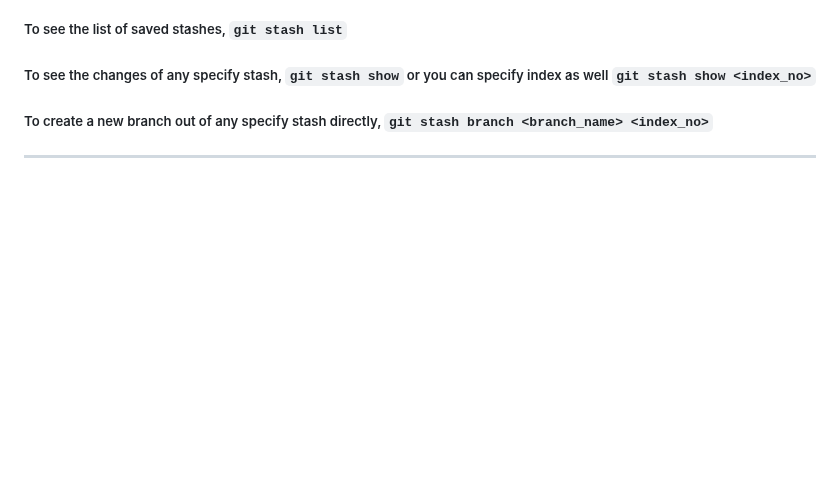
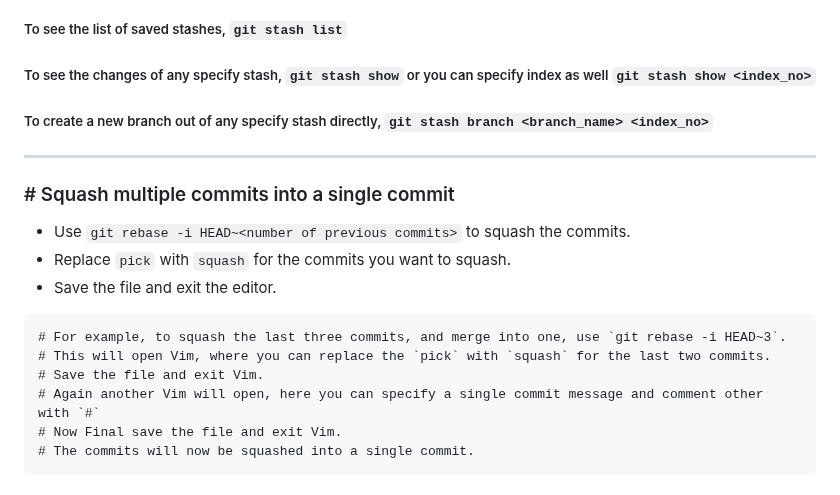
Before and after one commit to workLokeshVishwakarma/git-learning, a Markdown page: README.md, the part around one of its changes. GitHub-like rendering; blank space fills up the shorter version.

````diff
--- a/README.md
+++ b/README.md
@@ -328,3 +328,19 @@ If you are working on a feature branch and need to switch to a bugfix branch, yo
 ##### To create a new branch out of any specify stash directly, `git stash branch <branch_name> <index_no>`
 
 <hr />
+
+### # Squash multiple commits into a single commit
+
+- Use `git rebase -i HEAD~<number of previous commits>` to squash the commits.
+- Replace `pick` with `squash` for the commits you want to squash.
+- Save the file and exit the editor.
+
+```
+# For example, to squash the last three commits, and merge into one, use `git rebase -i HEAD~3`.
+# This will open Vim, where you can replace the `pick` with `squash` for the last two commits.
+# Save the file and exit Vim.
+# Again another Vim will open, here you can specify a single commit message and comment other with `#`
+# Now Final save the file and exit Vim.
+# The commits will now be squashed into a single commit.
+```
+
````
Also changed, not shown: other parts of README.md (+1 -0 lines).
